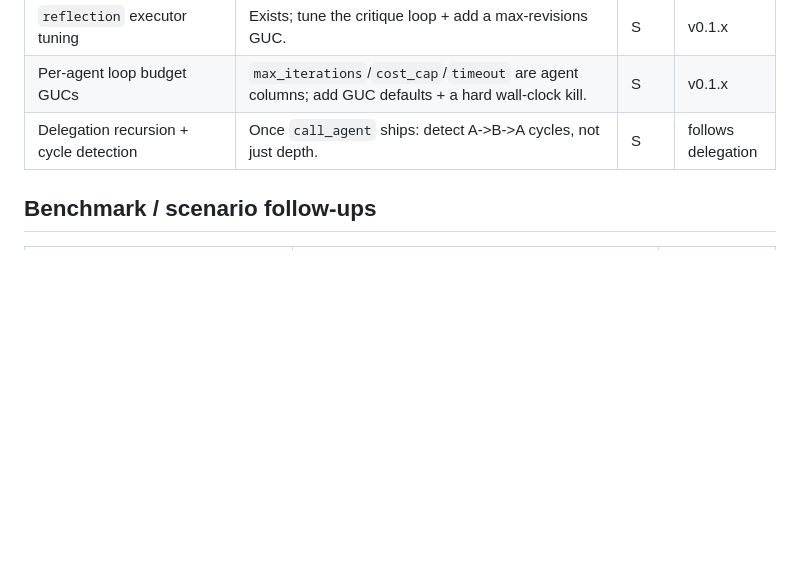
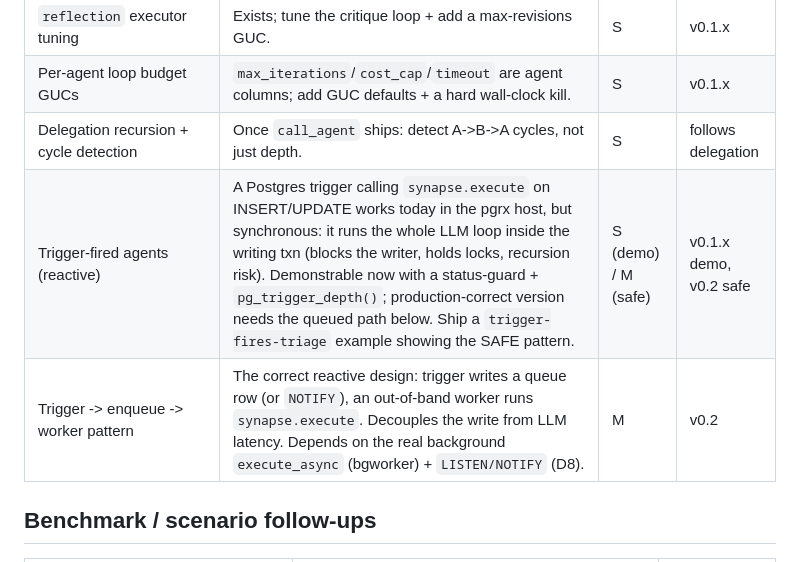
Before and after one commit to yonk-labs/pg-synapse, a Markdown page: docs/BACKLOG.md, the part around the change. Rendered like a GitHub page; blank space fills up the shorter version.

Commit message:
docs(backlog): trigger-fired reactive agents (sync footgun + safe queued pattern)

```diff
--- a/docs/BACKLOG.md
+++ b/docs/BACKLOG.md
@@ -24,6 +24,8 @@ each item has a why and a rough size. Ordered by leverage.
 | `reflection` executor tuning | Exists; tune the critique loop + add a max-revisions GUC. | S | v0.1.x |
 | Per-agent loop budget GUCs | `max_iterations`/`cost_cap`/`timeout` are agent columns; add GUC defaults + a hard wall-clock kill. | S | v0.1.x |
 | Delegation recursion + cycle detection | Once `call_agent` ships: detect A->B->A cycles, not just depth. | S | follows delegation |
+| Trigger-fired agents (reactive) | A Postgres trigger calling `synapse.execute` on INSERT/UPDATE works today in the pgrx host, but synchronous: it runs the whole LLM loop inside the writing txn (blocks the writer, holds locks, recursion risk). Demonstrable now with a status-guard + `pg_trigger_depth()`; production-correct version needs the queued path below. Ship a `trigger-fires-triage` example showing the SAFE pattern. | S (demo) / M (safe) | v0.1.x demo, v0.2 safe |
+| Trigger -> enqueue -> worker pattern | The correct reactive design: trigger writes a queue row (or `NOTIFY`), an out-of-band worker runs `synapse.execute`. Decouples the write from LLM latency. Depends on the real background `execute_async` (bgworker) + `LISTEN/NOTIFY` (D8). | M | v0.2 |
 
 ## Benchmark / scenario follow-ups
 
```
